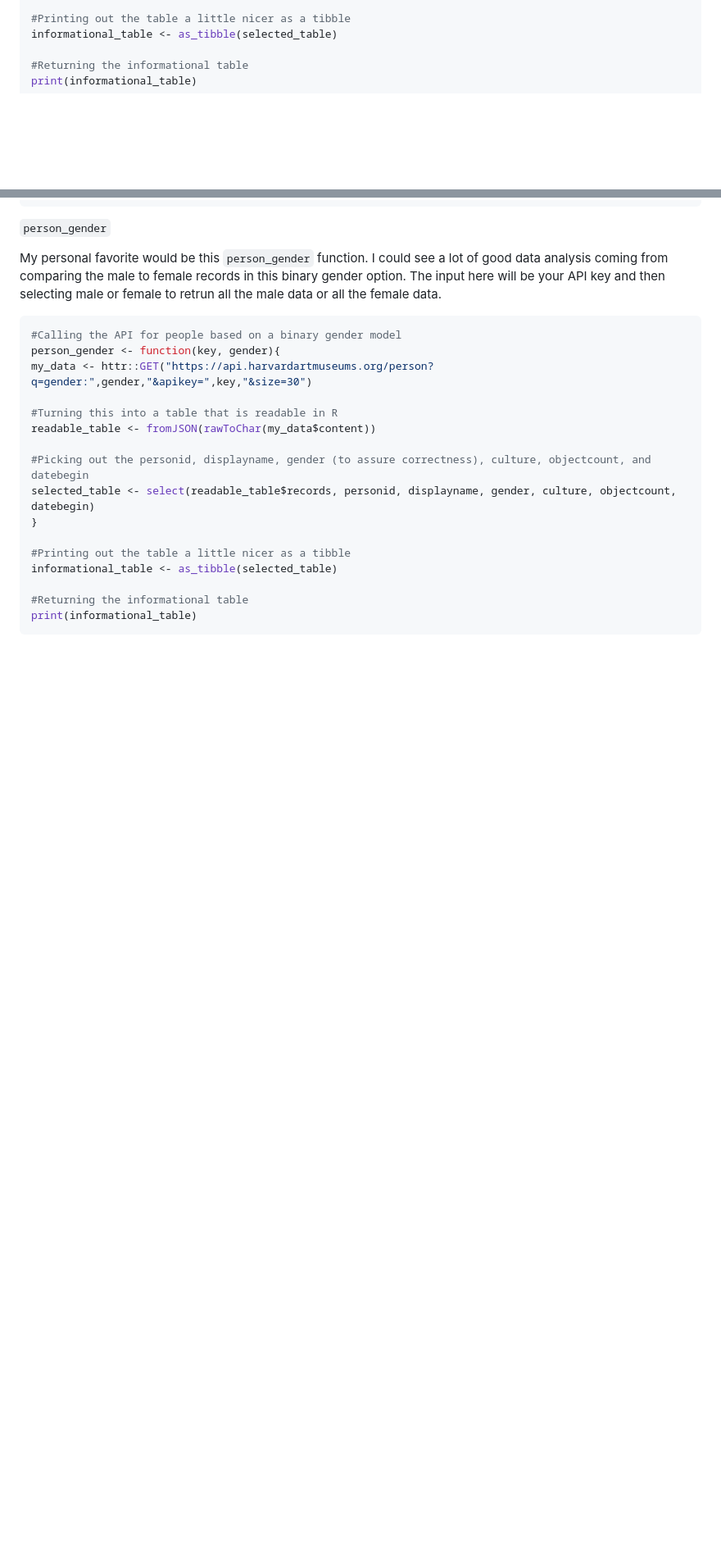
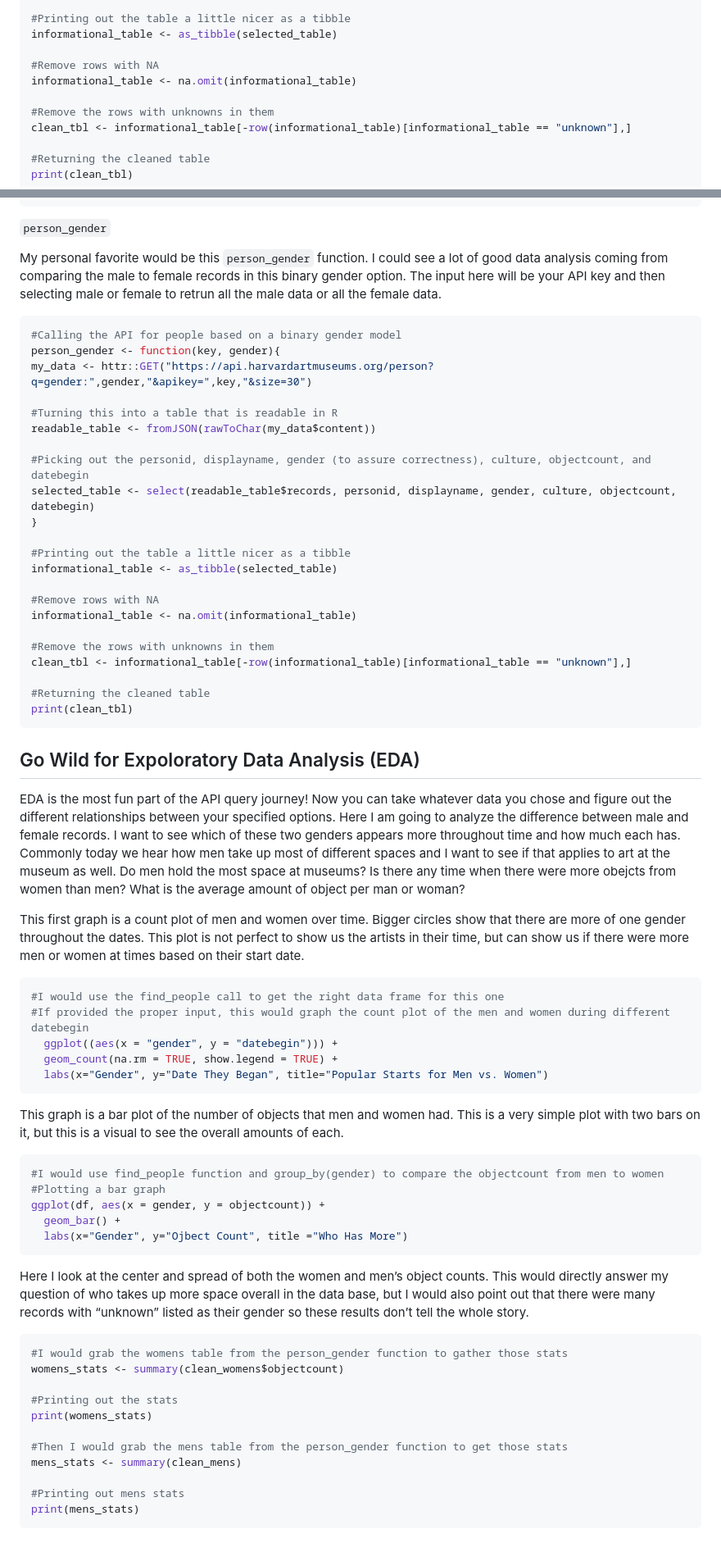
Before and after one commit to jgally/project_vignette, a Markdown page: README.md, 2 parts joined by grey strips. Shown: that part at 82% size. GitHub-like rendering; blank space fills up the shorter version.

Commit message:
Functions do not work, made shell of what I would supposedly do

````diff
--- a/README.md
+++ b/README.md
@@ -223,8 +239,14 @@ selected_table <- select(readable_table$records, personid, displayname, gender,
 #Printing out the table a little nicer as a tibble
 informational_table <- as_tibble(selected_table)
 
-#Returning the informational table
-print(informational_table)
+#Remove rows with NA
+informational_table <- na.omit(informational_table)
+
+#Remove the rows with unknowns in them
+clean_tbl <- informational_table[-row(informational_table)[informational_table == "unknown"],]
+
+#Returning the cleaned table
+print(clean_tbl)
 ```
 
 `person_gender`
@@ -250,6 +272,70 @@ selected_table <- select(readable_table$records, personid, displayname, gender,
 #Printing out the table a little nicer as a tibble
 informational_table <- as_tibble(selected_table)
 
-#Returning the informational table
-print(informational_table)
+#Remove rows with NA
+informational_table <- na.omit(informational_table)
+
+#Remove the rows with unknowns in them
+clean_tbl <- informational_table[-row(informational_table)[informational_table == "unknown"],]
+
+#Returning the cleaned table
+print(clean_tbl)
 ```
+
+## Go Wild for Expoloratory Data Analysis (EDA)
+
+EDA is the most fun part of the API query journey! Now you can take
+whatever data you chose and figure out the different relationships
+between your specified options. Here I am going to analyze the
+difference between male and female records. I want to see which of these
+two genders appears more throughout time and how much each has. Commonly
+today we hear how men take up most of different spaces and I want to see
+if that applies to art at the museum as well. Do men hold the most space
+at museums? Is there any time when there were more obejcts from women
+than men? What is the average amount of object per man or woman?
+
+This first graph is a count plot of men and women over time. Bigger
+circles show that there are more of one gender throughout the dates.
+This plot is not perfect to show us the artists in their time, but can
+show us if there were more men or women at times based on their start
+date.
+
+``` r
+#I would use the find_people call to get the right data frame for this one
+#If provided the proper input, this would graph the count plot of the men and women during different datebegin
+  ggplot((aes(x = "gender", y = "datebegin"))) +
+  geom_count(na.rm = TRUE, show.legend = TRUE) +
+  labs(x="Gender", y="Date They Began", title="Popular Starts for Men vs. Women")
+```
+
+This graph is a bar plot of the number of objects that men and women
+had. This is a very simple plot with two bars on it, but this is a
+visual to see the overall amounts of each.
+
+``` r
+#I would use find_people function and group_by(gender) to compare the objectcount from men to women
+#Plotting a bar graph
+ggplot(df, aes(x = gender, y = objectcount)) +
+  geom_bar() +
+  labs(x="Gender", y="Ojbect Count", title ="Who Has More")
+```
+
+Here I look at the center and spread of both the women and men’s object
+counts. This would directly answer my question of who takes up more
+space overall in the data base, but I would also point out that there
+were many records with “unknown” listed as their gender so these results
+don’t tell the whole story.
+
+``` r
+#I would grab the womens table from the person_gender function to gather those stats
+womens_stats <- summary(clean_womens$objectcount)
+
+#Printing out the stats
+print(womens_stats)
+
+#Then I would grab the mens table from the person_gender function to get those stats
+mens_stats <- summary(clean_mens)
+
+#Printing out mens stats
+print(mens_stats)
+```
````
Also changed, not shown: other parts of README.md (+22 -6 lines).
